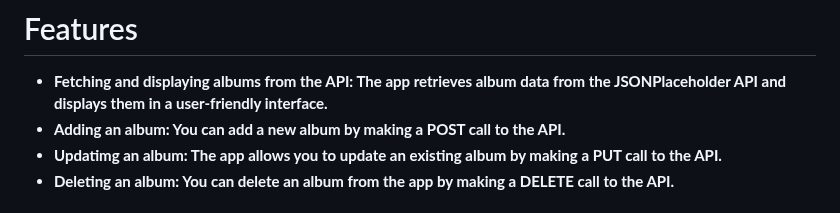
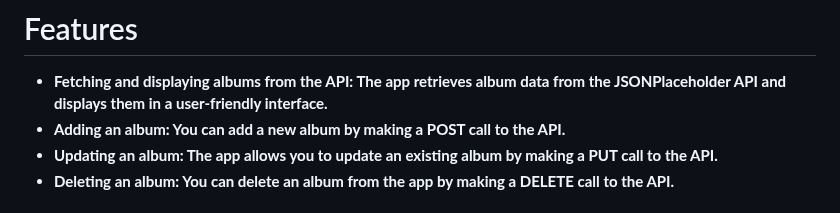
Before and after one commit to thirumeniram/React-Album, a Markdown page: README.md, the part around one of its changes. Drawn GitHub-style.

```diff
--- a/README.md
+++ b/README.md
@@ -12,6 +12,6 @@ This React application allows you to fetch and display albums from a provided AP
 
 - **Fetching and displaying albums from the API: The app retrieves album data from the JSONPlaceholder API and displays them in a user-friendly interface.**
 - **Adding an album: You can add a new album by making a POST call to the API.**
-- **Updatimg an album: The app allows you to update an existing album by making a PUT call to the API.**
+- **Updating an album: The app allows you to update an existing album by making a PUT call to the API.**
 - **Deleting an album: You can delete an album from the app by making a DELETE call to the API.**
 
```
Also changed, not shown: other parts of README.md (+17 -0 lines).
